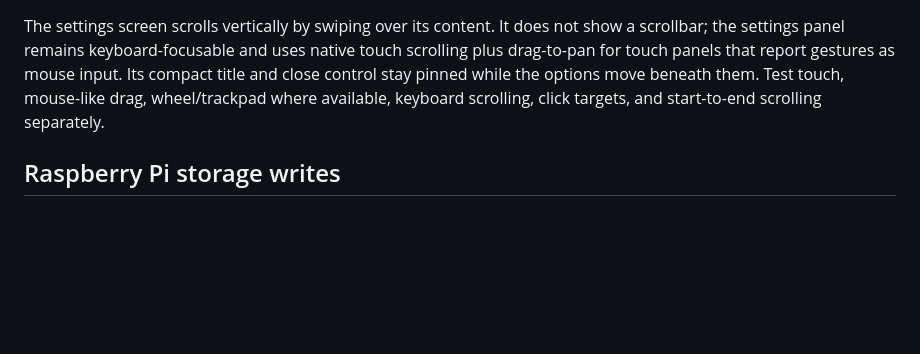
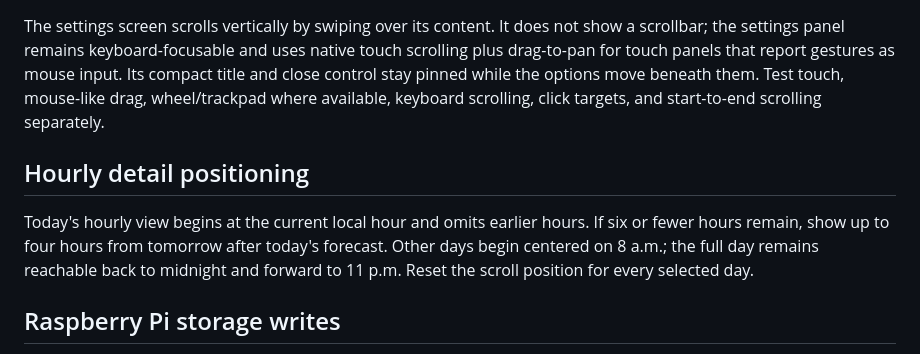
Before and after one commit to mderdouri/Dayglance, a Markdown page: DESIGN_NOTES.md, the part around the change. Rendered like a GitHub page; blank space fills up the shorter version.

```diff
--- a/DESIGN_NOTES.md
+++ b/DESIGN_NOTES.md
@@ -28,6 +28,10 @@ Keep an essential way to leave a long scrolling screen within reach. A compact s
 
 The settings screen scrolls vertically by swiping over its content. It does not show a scrollbar; the settings panel remains keyboard-focusable and uses native touch scrolling plus drag-to-pan for touch panels that report gestures as mouse input. Its compact title and close control stay pinned while the options move beneath them. Test touch, mouse-like drag, wheel/trackpad where available, keyboard scrolling, click targets, and start-to-end scrolling separately.
 
+## Hourly detail positioning
+
+Today's hourly view begins at the current local hour and omits earlier hours. If six or fewer hours remain, show up to four hours from tomorrow after today's forecast. Other days begin centered on 8 a.m.; the full day remains reachable back to midnight and forward to 11 p.m. Reset the scroll position for every selected day.
+
 ## Raspberry Pi storage writes
 
 Treat microSD writes as a limited resource. Keep frequently refreshed or temporary weather responses in memory while Dayglance is running; persist locations and user-selected preferences only when they change. The service worker may cache the small offline app shell, but should avoid rewriting identical assets and must not cache forecast/API responses. Keep routine successful-request logging disabled unless a measured diagnostic need justifies it. Preserve the offline startup shell and explain any loss of cross-restart weather cache when reducing writes. When changing storage behavior, test the write-avoidance paths and document expected persistence and offline behavior; distinguish source-level analysis from measured device I/O.
```
Also changed, not shown: CONFIGURATION.md (+3 -1 lines), README.md (+5 -1 lines), dayglance-hourly-today-20261015.png (added), dayglance-settings-location-first-20261015.png (added), docs/images/dayglance-hourly-today-20261015.png (added), docs/images/dayglance-settings-location-first-20261015.png (added), 11 other files.
